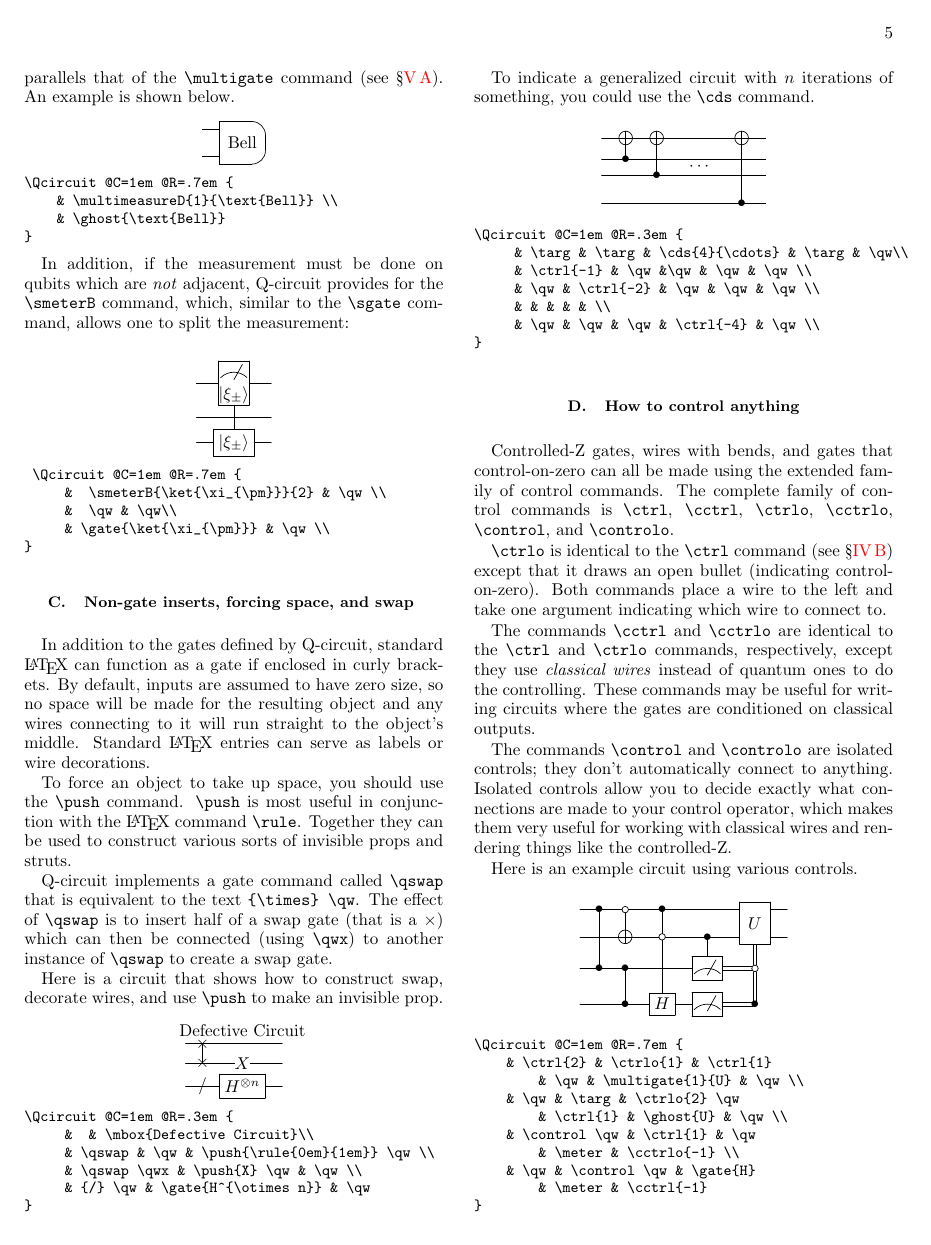
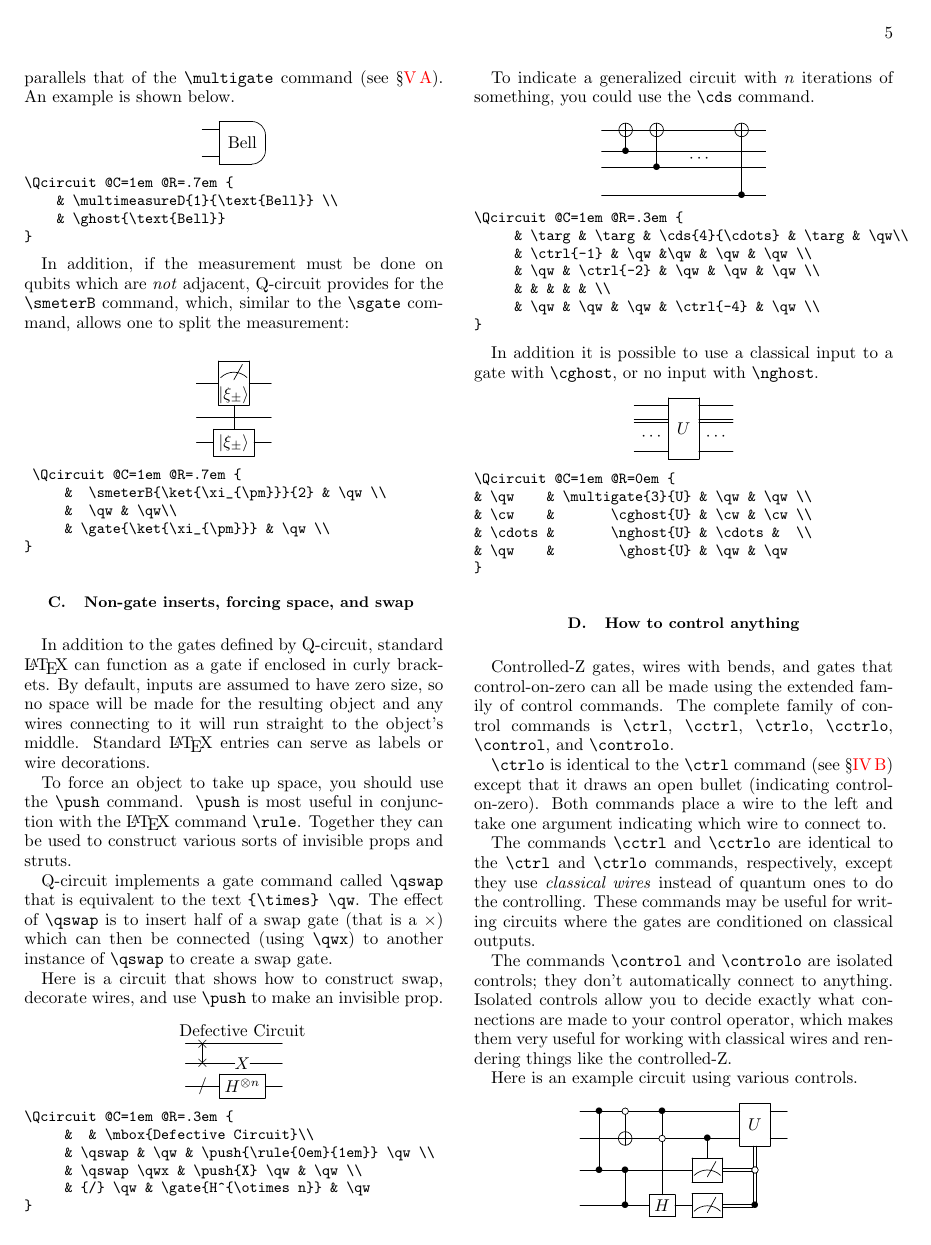
Before and after one commit to CQuIC/qcircuit, a LaTeX paper (Qtutorial.tex, which reads qcircuit.sty): page 5 of 8. Compiled offline with pdfLaTeX.

Commit message:
Add \cghost{} and \nghost{} to have alternative inputs.

```diff
--- a/Qtutorial.tex
+++ b/Qtutorial.tex
@@ -469,6 +469,20 @@ To indicate a generalized circuit with $n$ iterations of something, you could us
      & \qw & \qw & \qw & \ctrl{-4} & \qw \\
 }\end{verbatim}}
 
+In addition it is possible to use a classical input to a gate with \verb=\cghost=, or no input with \verb=\nghost=.
+\[ \Qcircuit @C=1em @R=0em {
+& \qw    & \multigate{3}{U} & \qw & \qw \\
+& \cw    &       \cghost{U} & \cw & \cw \\
+& \cdots &       \nghost{U} & \cdots &  \\
+& \qw    &        \ghost{U} & \qw & \qw
+}\]
+{\small \begin{verbatim}\Qcircuit @C=1em @R=0em {
+& \qw    & \multigate{3}{U} & \qw & \qw \\
+& \cw    &       \cghost{U} & \cw & \cw \\
+& \cdots &       \nghost{U} & \cdots &  \\
+& \qw    &        \ghost{U} & \qw & \qw
+}\end{verbatim}}
+
 \subsection{How to control anything}
 
 Controlled-Z gates, wires with bends, and gates that control-on-zero can all be made using the extended family of control commands.  The complete family of control commands is \verb=\ctrl=, \verb=\cctrl=, \verb=\ctrlo=, \verb=\cctrlo=, \verb=\control=, and \verb=\controlo=.
--- a/qcircuit.sty
+++ b/qcircuit.sty
@@ -137,6 +137,10 @@
 \newcommand{\ghost}[1]{*+<1em,.9em>{\hphantom{#1}} \qw}
     % Leaves space for \multigate on wires other than the one on which \multigate appears.  Without this command wires will cross your gate.
     % #1 should match the second argument in the corresponding \multigate.
+\newcommand{\cghost}[1]{*+<1em,.9em>{\hphantom{#1}} \cw}
+    % Same as ghost but with a classical incoming wire.
+\newcommand{\nghost}[1]{*+<1em,.9em>{\hphantom{#1}}}
+    % Same as ghost but with no incoming wire.
 \newcommand{\push}[1]{*{#1}}
     % Inserts #1, overriding the default that causes entries to have zero size.  This command takes the place of a gate.
     % Like a gate, it must precede any wire commands.
```
Also changed, not shown: Qtutorial.tex (4 more changed lines).
